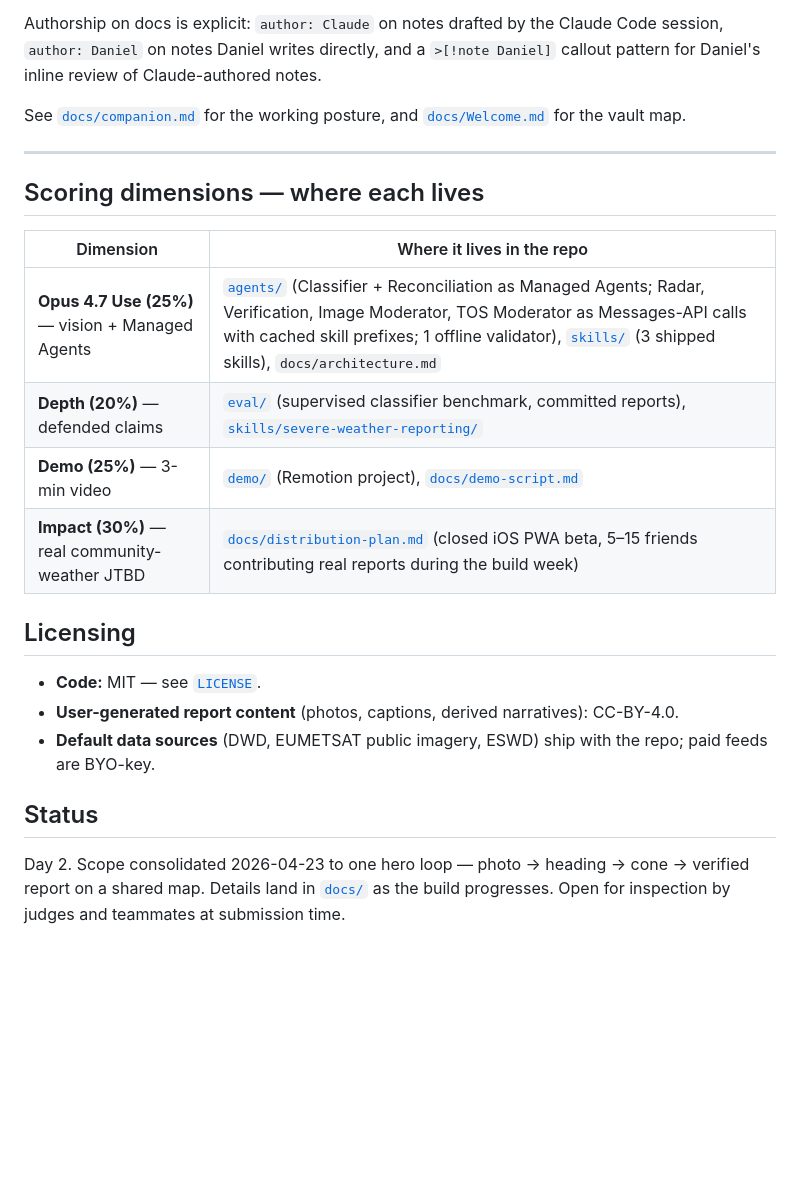
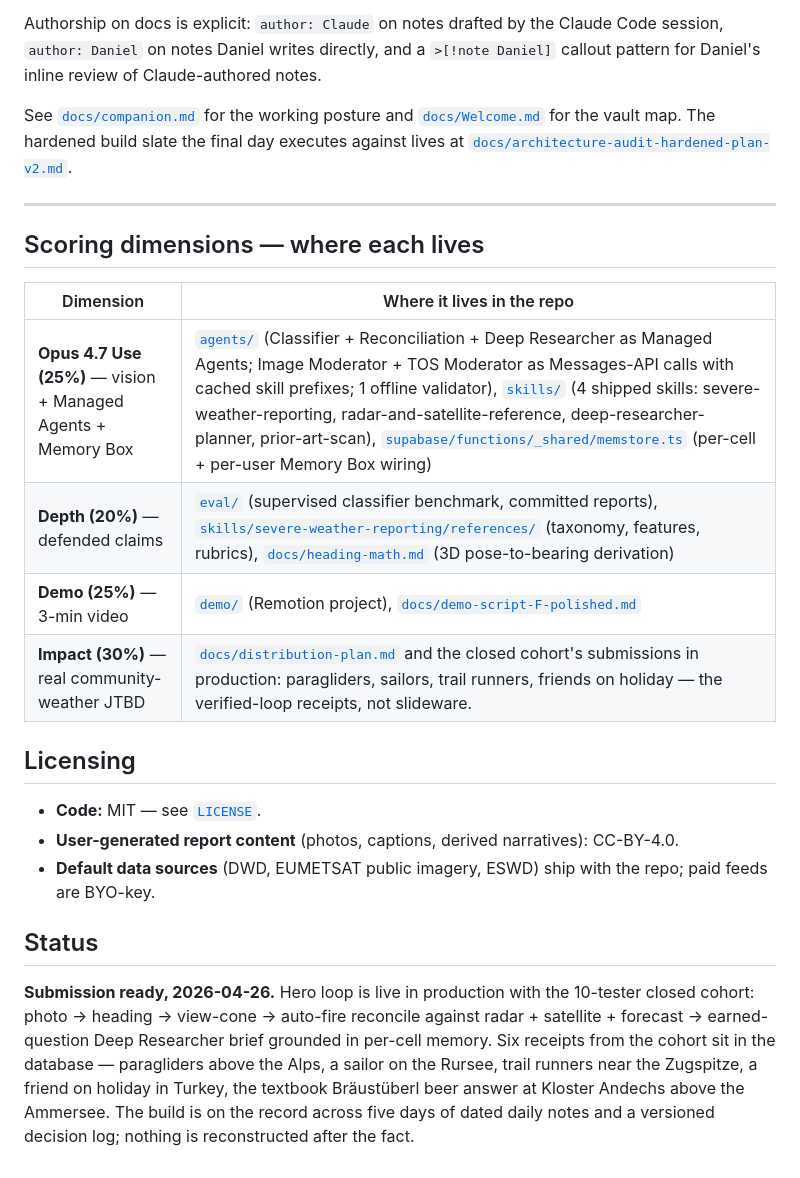
Before and after one commit to of3y/vyou, a Markdown page: README.md, the part around one of its changes. Rendered like a GitHub page; blank space fills up the shorter version.

```diff
--- a/README.md
+++ b/README.md
@@ -22,7 +56,7 @@ Every line in this repo was written after the 2026-04-21 12:30 EST hackathon kic
 
 Authorship on docs is explicit: `author: Claude` on notes drafted by the Claude Code session, `author: Daniel` on notes Daniel writes directly, and a `>[!note Daniel]` callout pattern for Daniel's inline review of Claude-authored notes.
 
-See [`docs/companion.md`](docs/companion.md) for the working posture, and [`docs/Welcome.md`](docs/Welcome.md) for the vault map.
+See [`docs/companion.md`](docs/companion.md) for the working posture and [`docs/Welcome.md`](docs/Welcome.md) for the vault map. The hardened build slate the final day executes against lives at [`docs/architecture-audit-hardened-plan-v2.md`](docs/architecture-audit-hardened-plan-v2.md).
 
 ---
 
@@ -30,10 +64,10 @@ See [`docs/companion.md`](docs/companion.md) for the working posture, and [`docs
 
 | Dimension | Where it lives in the repo |
 |---|---|
-| **Opus 4.7 Use (25%)** — vision + Managed Agents | [`agents/`](agents/) (Classifier + Reconciliation as Managed Agents; Radar, Verification, Image Moderator, TOS Moderator as Messages-API calls with cached skill prefixes; 1 offline validator), [`skills/`](skills/) (3 shipped skills), `docs/architecture.md` |
-| **Depth (20%)** — defended claims | [`eval/`](eval/) (supervised classifier benchmark, committed reports), [`skills/severe-weather-reporting/`](skills/severe-weather-reporting/) |
-| **Demo (25%)** — 3-min video | [`demo/`](demo/) (Remotion project), [`docs/demo-script.md`](docs/demo-script.md) |
-| **Impact (30%)** — real community-weather JTBD | [`docs/distribution-plan.md`](docs/distribution-plan.md) (closed iOS PWA beta, 5–15 friends contributing real reports during the build week) |
+| **Opus 4.7 Use (25%)** — vision + Managed Agents + Memory Box | [`agents/`](agents/) (Classifier + Reconciliation + Deep Researcher as Managed Agents; Image Moderator + TOS Moderator as Messages-API calls with cached skill prefixes; 1 offline validator), [`skills/`](skills/) (4 shipped skills: severe-weather-reporting, radar-and-satellite-reference, deep-researcher-planner, prior-art-scan), [`supabase/functions/_shared/memstore.ts`](supabase/functions/_shared/memstore.ts) (per-cell + per-user Memory Box wiring) |
+| **Depth (20%)** — defended claims | [`eval/`](eval/) (supervised classifier benchmark, committed reports), [`skills/severe-weather-reporting/references/`](skills/severe-weather-reporting/references/) (taxonomy, features, rubrics), [`docs/heading-math.md`](docs/heading-math.md) (3D pose-to-bearing derivation) |
+| **Demo (25%)** — 3-min video | [`demo/`](demo/) (Remotion project), [`docs/demo-script-F-polished.md`](docs/demo-script-F-polished.md) |
+| **Impact (30%)** — real community-weather JTBD | [`docs/distribution-plan.md`](docs/distribution-plan.md) and the closed cohort's submissions in production: paragliders, sailors, trail runners, friends on holiday — the verified-loop receipts, not slideware. |
 
 ## Licensing
 
@@ -43,4 +77,4 @@ See [`docs/companion.md`](docs/companion.md) for the working posture, and [`docs
 
 ## Status
 
-Day 2. Scope consolidated 2026-04-23 to one hero loop — photo → heading → cone → verified report on a shared map. Details land in [`docs/`](docs/) as the build progresses. Open for inspection by judges and teammates at submission time.
+**Submission ready, 2026-04-26.** Hero loop is live in production with the 10-tester closed cohort: photo → heading → view-cone → auto-fire reconcile against radar + satellite + forecast → earned-question Deep Researcher brief grounded in per-cell memory. Six receipts from the cohort sit in the database — paragliders above the Alps, a sailor on the Rursee, trail runners near the Zugspitze, a friend on holiday in Turkey, the textbook Bräustüberl beer answer at Kloster Andechs above the Ammersee. The build is on the record across five days of dated daily notes and a versioned decision log; nothing is reconstructed after the fact.
```
Also changed, not shown: other parts of README.md (+36 -2 lines).
